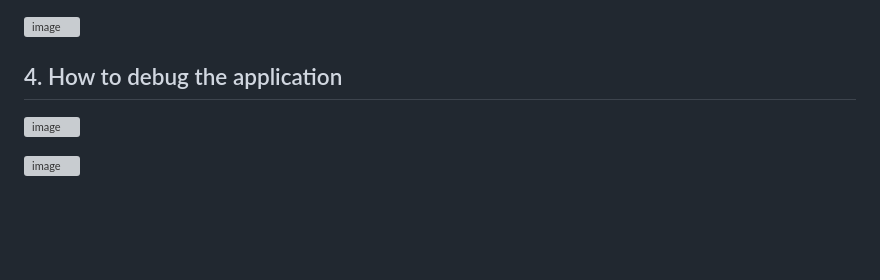
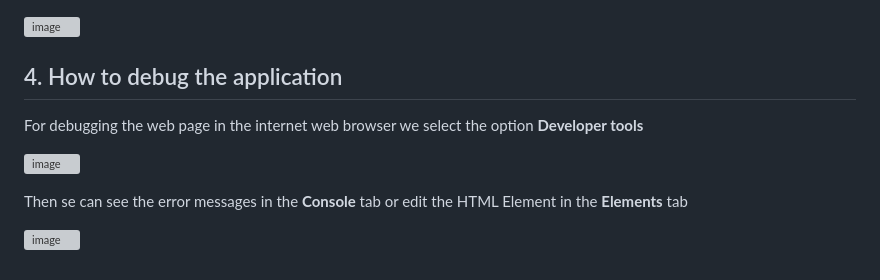
Before and after one commit to luiscoco/HTML-CSS-JavaScript-basics, a Markdown page: readme.md, the part around the change. Rendered like a GitHub page; blank space fills up the shorter version; grey boxes are pictures that could not be loaded.

```diff
--- a/readme.md
+++ b/readme.md
@@ -542,6 +542,10 @@ The use of local storage ensures that the user's name is remembered across sessi
 
 ## 4. How to debug the application
 
+For debugging the web page in the internet web browser we select the option **Developer tools**
+
 ![image](https://github.com/luiscoco/HTML-and-CSS-basics/assets/32194879/9fcbac84-44ac-41c6-bfeb-0d5ea020a82b)
 
+Then se can see the error messages in the **Console** tab or edit the HTML Element in the **Elements** tab
+
 ![image](https://github.com/luiscoco/HTML-and-CSS-basics/assets/32194879/6ff6551c-67ec-43ea-a3ab-1ac0f41215c5)
```
